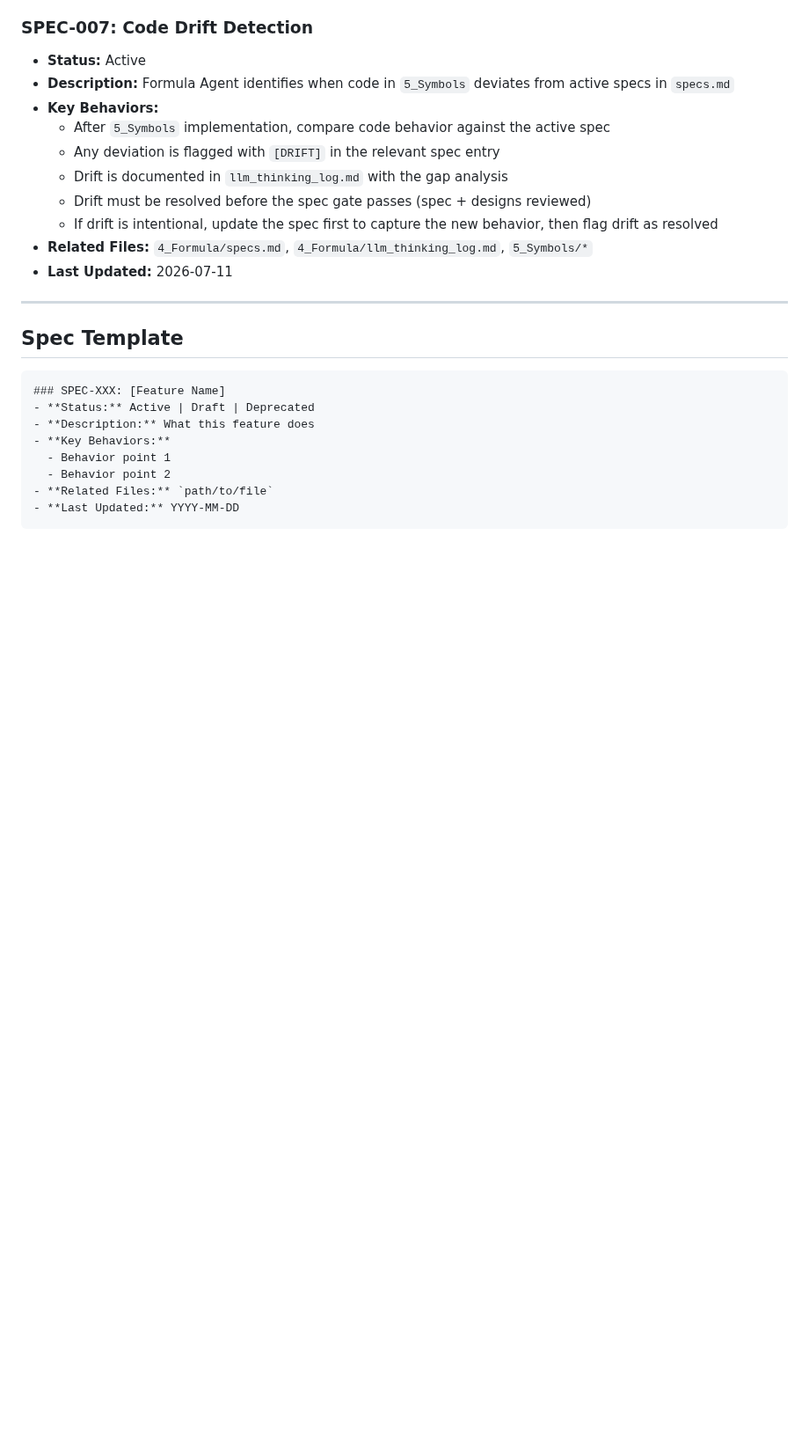
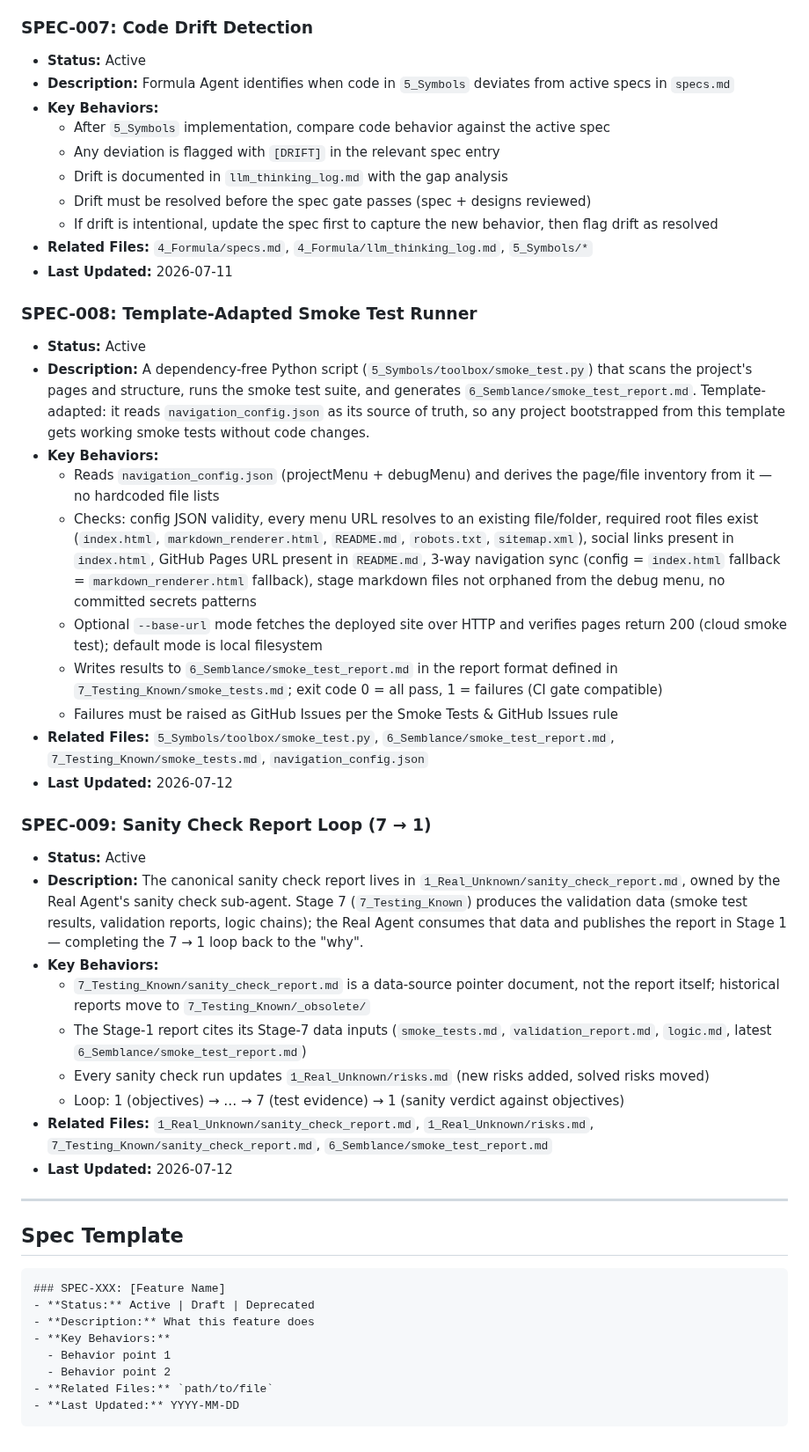
Before and after one commit to rifaterdemsahin/delivery-pilot-template, a Markdown page: 4_Formula/specs.md, the part around the change. Shown at 88% size. Drawn GitHub-style; blank space fills up the shorter version.

Commit message:
add: SPEC-008 smoke test runner + SPEC-009 sanity report loop (7→1) with thinking log
Co-Authored-By: Claude Fable 5 <noreply@anthropic.com>

```diff
--- a/4_Formula/specs.md
+++ b/4_Formula/specs.md
@@ -95,6 +95,29 @@
 - **Related Files:** `4_Formula/specs.md`, `4_Formula/llm_thinking_log.md`, `5_Symbols/*`
 - **Last Updated:** 2026-07-11
 
+### SPEC-008: Template-Adapted Smoke Test Runner
+- **Status:** Active
+- **Description:** A dependency-free Python script (`5_Symbols/toolbox/smoke_test.py`) that scans the project's pages and structure, runs the smoke test suite, and generates `6_Semblance/smoke_test_report.md`. Template-adapted: it reads `navigation_config.json` as its source of truth, so any project bootstrapped from this template gets working smoke tests without code changes.
+- **Key Behaviors:**
+  - Reads `navigation_config.json` (projectMenu + debugMenu) and derives the page/file inventory from it — no hardcoded file lists
+  - Checks: config JSON validity, every menu URL resolves to an existing file/folder, required root files exist (`index.html`, `markdown_renderer.html`, `README.md`, `robots.txt`, `sitemap.xml`), social links present in `index.html`, GitHub Pages URL present in `README.md`, 3-way navigation sync (config = `index.html` fallback = `markdown_renderer.html` fallback), stage markdown files not orphaned from the debug menu, no committed secrets patterns
+  - Optional `--base-url` mode fetches the deployed site over HTTP and verifies pages return 200 (cloud smoke test); default mode is local filesystem
+  - Writes results to `6_Semblance/smoke_test_report.md` in the report format defined in `7_Testing_Known/smoke_tests.md`; exit code 0 = all pass, 1 = failures (CI gate compatible)
+  - Failures must be raised as GitHub Issues per the Smoke Tests & GitHub Issues rule
+- **Related Files:** `5_Symbols/toolbox/smoke_test.py`, `6_Semblance/smoke_test_report.md`, `7_Testing_Known/smoke_tests.md`, `navigation_config.json`
+- **Last Updated:** 2026-07-12
+
+### SPEC-009: Sanity Check Report Loop (7 → 1)
+- **Status:** Active
+- **Description:** The canonical sanity check report lives in `1_Real_Unknown/sanity_check_report.md`, owned by the Real Agent's sanity check sub-agent. Stage 7 (`7_Testing_Known`) produces the validation data (smoke test results, validation reports, logic chains); the Real Agent consumes that data and publishes the report in Stage 1 — completing the 7 → 1 loop back to the "why".
+- **Key Behaviors:**
+  - `7_Testing_Known/sanity_check_report.md` is a data-source pointer document, not the report itself; historical reports move to `7_Testing_Known/_obsolete/`
+  - The Stage-1 report cites its Stage-7 data inputs (`smoke_tests.md`, `validation_report.md`, `logic.md`, latest `6_Semblance/smoke_test_report.md`)
+  - Every sanity check run updates `1_Real_Unknown/risks.md` (new risks added, solved risks moved)
+  - Loop: 1 (objectives) → … → 7 (test evidence) → 1 (sanity verdict against objectives)
+- **Related Files:** `1_Real_Unknown/sanity_check_report.md`, `1_Real_Unknown/risks.md`, `7_Testing_Known/sanity_check_report.md`, `6_Semblance/smoke_test_report.md`
+- **Last Updated:** 2026-07-12
+
 ---
 
 ## Spec Template
```
Also changed, not shown: 4_Formula/llm_thinking_log.md (+23 -0 lines).
